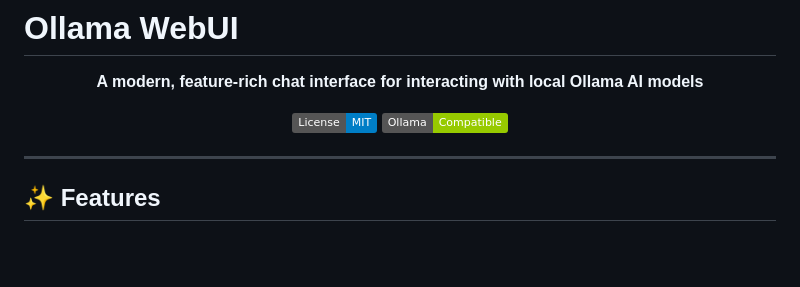
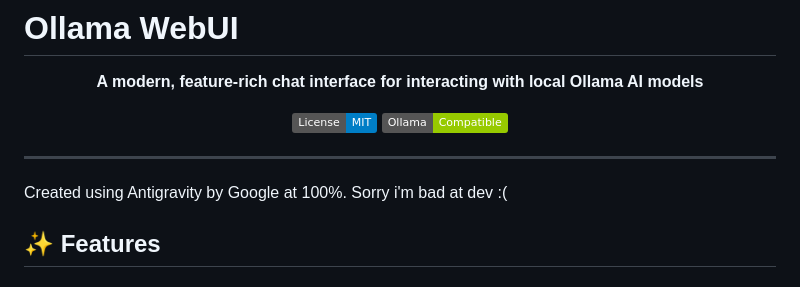
Before and after one commit to 0xOzoo/ollama-webui, a Markdown page: README.md, the part around the change. Drawn GitHub-style; badges without logos; blank space fills up the shorter version.

```diff
--- a/README.md
+++ b/README.md
@@ -10,7 +10,7 @@
 </div>
 
 ---
-
+ Created using Antigravity by Google at 100%. Sorry i'm bad at dev :(
 ## ✨ Features
 
 ### 🎨 Modern User Interface
```
